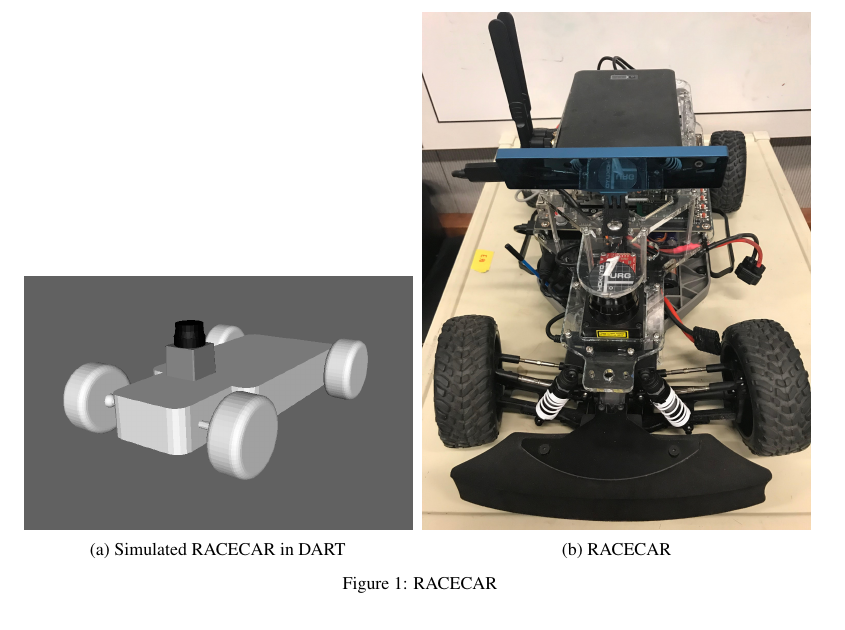
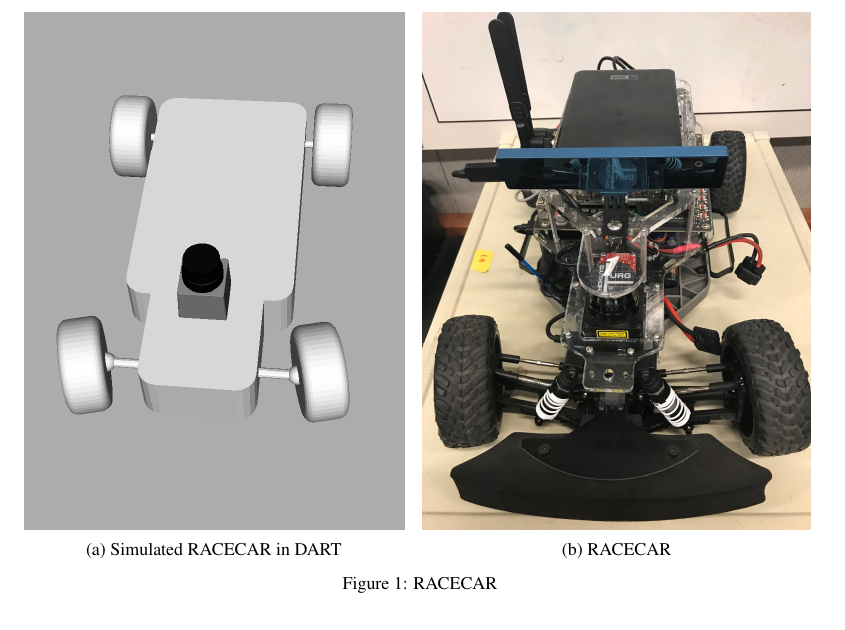
Before and after one commit to gilwoolee/intuitive_physics, a LaTeX document (milestone/intuitive_physics.tex): part of page 3 of 4, cut so that both start at the same text. Compiled offline with pdfLaTeX.

Commit message:
Rescale racecar in sim

```diff
--- a/milestone/intuitive_physics.tex
+++ b/milestone/intuitive_physics.tex
@@ -110,7 +110,7 @@ We have proposed the following milestones in our proposal:
 \section{RACECAR}
 We are working on both simulation~(\figref{subfig:simcar})\footnote{video: \url{https://youtu.be/9uoietve9S4}} and real-robot~(\figref{subfig:racecar}) platform for the RACECAR.
 \begin{figure*}
- \begin{subfigure}[b]{0.49\textwidth}
+ \begin{subfigure}[b]{0.48\textwidth}
    \includegraphics[width=1\linewidth]{figs/racecar_sim.png}
    \caption{Simulated RACECAR in DART}
    \label{subfig:simcar}
```
Also changed, not shown: milestone/figs/racecar_sim.png, milestone/intuitive_physics.pdf.
